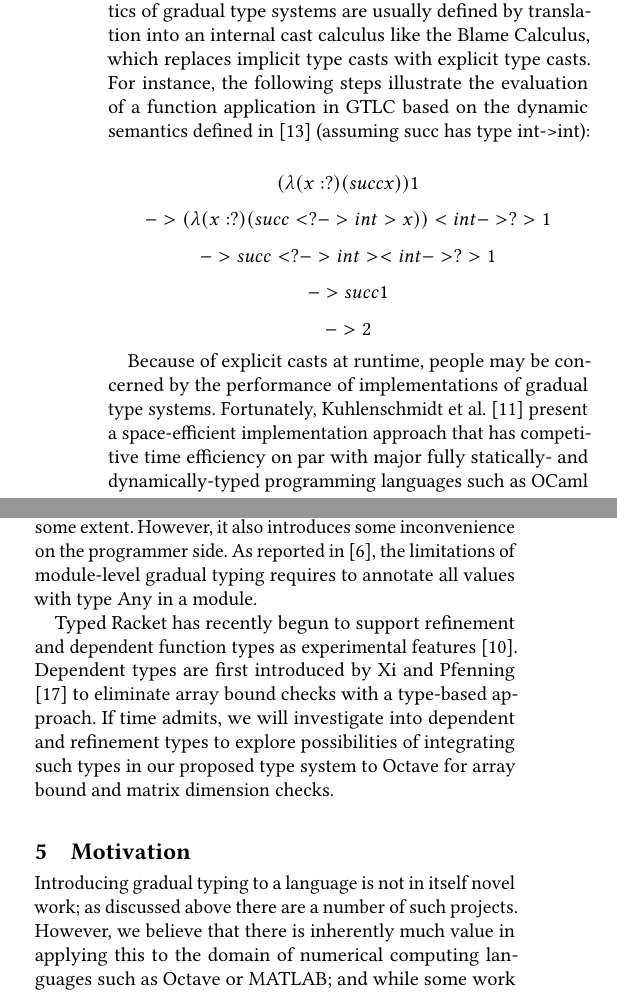
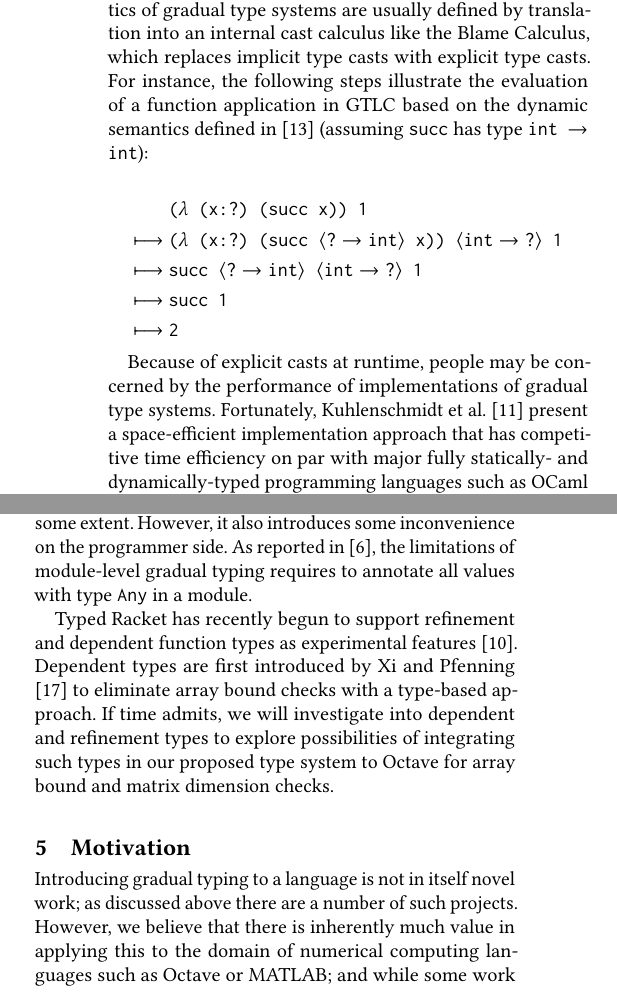
Before and after one commit to yuchong-pan/gradual-octave, a LaTeX paper (project-background/project-background-report.tex, which reads project-background/project-background-report-body.tex): two parts of the columns of pages 2 and 3 of 5, joined at a grey line, cut so that both start at the same text. Compiled offline with pdfLaTeX.

Commit message:
Fixed example code in background report

```diff
--- a/project-background/project-background-report-body.tex
+++ b/project-background/project-background-report-body.tex
@@ -19,13 +19,15 @@ It is widely acknowledged that static and dynamic type systems have their respec
 In a gradual type system, programmers are able to decide which regions of code in a computer program are statically or dynamically typed, making different pieces suitable for different stages and scenarios \cite{siek2006gradual}. The Blame-Subtyping Theorem implies that statically-typed regions in a gradual type system cannot be blamed for type-casting errors and are therefore easy to analyze \cite{siek2015refined}. Hence, computer programs written in a gradually-typed languages take advantage of static typing in some regions and enjoy flexibility from dynamic typing in other regions, integrating benefits from both sides in a single program simultaneously.
 
 \subsection{Gradual Typing Can Be Implemented Efficiently}
-Statically-typed programs can be type-checked at compile time. However, partially-typed programs require runtime checks for runtime types of variables. The dynamic semantics of gradual type systems are usually defined by translation into an internal cast calculus like the Blame Calculus, which replaces implicit type casts with explicit type casts. For instance, the following steps illustrate the evaluation of a function application in GTLC based on the dynamic semantics defined in \cite{siek2006gradual} (assuming succ has type int->int):
+Statically-typed programs can be type-checked at compile time. However, partially-typed programs require runtime checks for runtime types of variables. The dynamic semantics of gradual type systems are usually defined by translation into an internal cast calculus like the Blame Calculus, which replaces implicit type casts with explicit type casts. For instance, the following steps illustrate the evaluation of a function application in GTLC based on the dynamic semantics defined in \cite{siek2006gradual} (assuming {\tt succ} has type {\tt int $\rightarrow$ int}):
 
-\[(\lambda (x : ?) (succ x)) 1\]
-\[-> (\lambda (x : ?) (succ <?->int>x)) <int->?>1\]
-\[-> succ <?->int><int->?>1\]
-\[-> succ 1\]
-\[-> 2\]
+\begin{align*}
+& \text{\tt ($\lambda$ (x:?) (succ x)) 1} \\
+    \longmapsto \ & \text{\tt ($\lambda$ (x:?) (succ $\langle \text{\tt ?} \rightarrow \text{\tt int} \rangle$ x)) $\langle \text{\tt int} \rightarrow \text{\tt ?} \rangle$ 1} \\
+    \longmapsto \ & \text{\tt succ $\langle \text{\tt ?} \rightarrow \text{\tt int} \rangle$ $\langle \text{\tt int} \rightarrow \text{\tt ?} \rangle$ 1} \\
+    \longmapsto \ & \text{\tt succ 1} \\
+    \longmapsto \ & \text{\tt 2}
+\end{align*}
 
 Because of explicit casts at runtime, people may be concerned by the performance of implementations of gradual type systems. Fortunately, Kuhlenschmidt et al. \cite{kuhlenschmidt2018efficient} present a space-efficient implementation approach that has competitive time efficiency on par with major fully statically- and dynamically-typed programming languages such as OCaml and Racket, and moreover that eliminates slowdowns for programs partially annotated with types.
 
@@ -56,7 +58,7 @@ That being said, we can still learn much from the DRuby project. In the future,
 \subsubsection{Typed Racket \cite{tobin2006interlanguage}}
 Typed Racket is the gradual counterpart of Racket, enabling incremental addition of annotations for static type checking. It uses contracts to type-check at the boundaries of statically-typed regions and dynamically-typed regions at runtime. It also includes type inference, so many type annotations need not be done by programmers.
 
-However, Typed Racket only supports gradual typing for whole modules. That is to say, a module can either be fully typed or be fully untyped, and boundaries of statically-typed regions and dynamically-typed regions can only exist at the boundaries of modules. This feature of Typed Racket guarantees that dynamic type checking can only happen at the boundaries of modules. It should be admitted that this design of Typed Racket improves runtime performance to some extent. However, it also introduces some inconvenience on the programmer side. As reported in \cite{figueroa2012practical}, the limitations of module-level gradual typing requires to annotate all values with type Any in a module.
+However, Typed Racket only supports gradual typing for whole modules. That is to say, a module can either be fully typed or be fully untyped, and boundaries of statically-typed regions and dynamically-typed regions can only exist at the boundaries of modules. This feature of Typed Racket guarantees that dynamic type checking can only happen at the boundaries of modules. It should be admitted that this design of Typed Racket improves runtime performance to some extent. However, it also introduces some inconvenience on the programmer side. As reported in \cite{figueroa2012practical}, the limitations of module-level gradual typing requires to annotate all values with type {\tt Any} in a module.
 
 Typed Racket has recently begun to support refinement and dependent function types as experimental features \cite{kent2017refinement}. Dependent types are first introduced by Xi and Pfenning \cite{xi1998eliminating} to eliminate array bound checks with a type-based approach. If time admits, we will investigate into dependent and refinement types to explore possibilities of integrating such types in our proposed type system to Octave for array bound and matrix dimension checks.
 
```
Also changed, not shown: project-background/project-background-report-bibliography.bib (+1 -1 lines), project-background/project-background-report.pdf.
